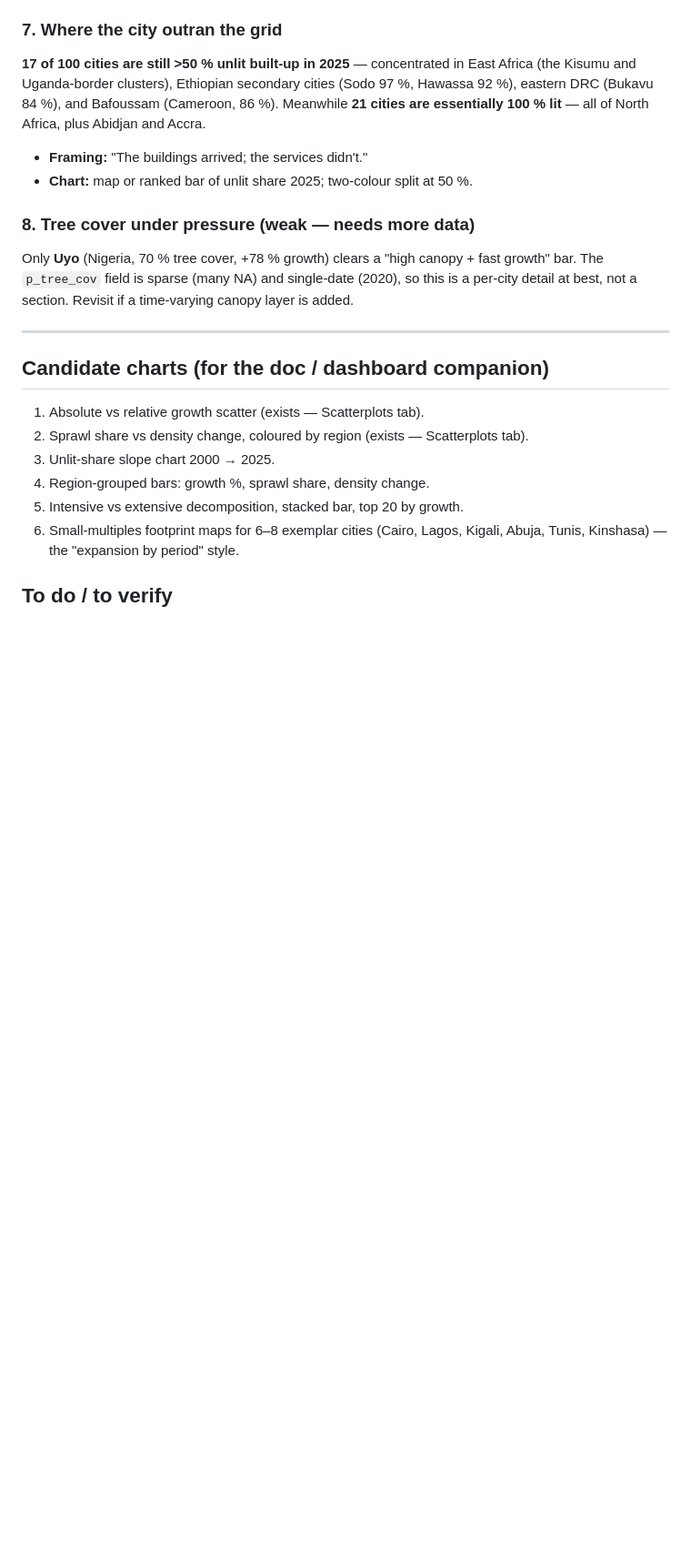
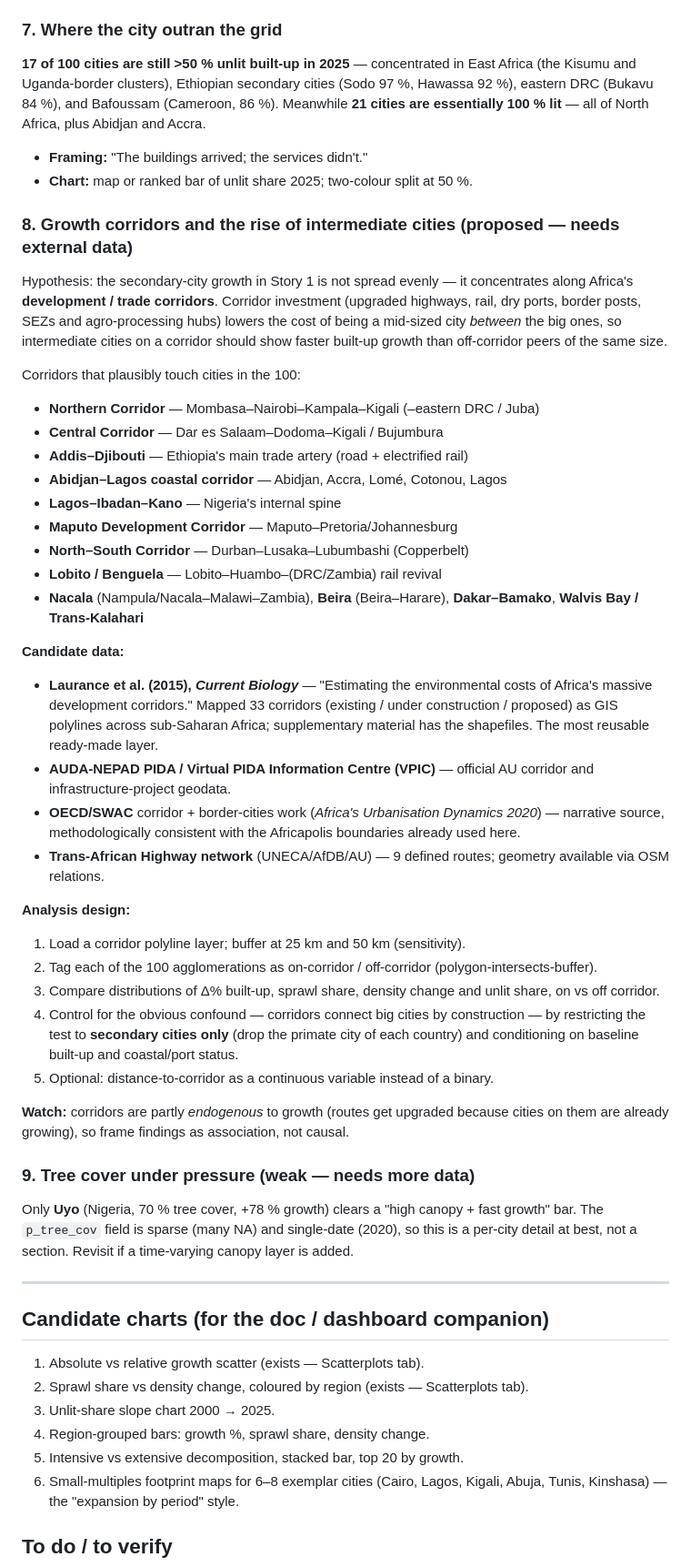
Before and after one commit to tillytales92/urbanafrica, a Markdown page: docs/urban-growth-stories.md, the part around one of its changes. Shown at 91% size. Drawn GitHub-style; blank space fills up the shorter version.

Commit message:
docs: add growth-corridors story angle + analysis design
New section: hypothesis that secondary-city growth concentrates along
Africa's development/trade corridors. Lists the corridors likely to
touch the 100 cities, candidate spatial layers (Laurance 2015, PIDA/
VPIC, Trans-African Highway, OECD/SWAC), an on/off-corridor comparison
design that controls for the primate-city confound, and the endogeneity
caveat. Added to-do + source entries.

Co-Authored-By: Claude Sonnet 5 <noreply@anthropic.com>
Claude-Session: https://claude.ai/code/session_01CGfNH9kbnfKhcKq4xRRiAy

```diff
--- a/docs/urban-growth-stories.md
+++ b/docs/urban-growth-stories.md
@@ -153,7 +153,62 @@ North Africa, plus Abidjan and Accra.
 - **Framing:** "The buildings arrived; the services didn't."
 - **Chart:** map or ranked bar of unlit share 2025; two-colour split at 50 %.
 
-### 8. Tree cover under pressure (weak — needs more data)
+### 8. Growth corridors and the rise of intermediate cities (proposed — needs external data)
+
+Hypothesis: the secondary-city growth in Story 1 is not spread evenly — it
+concentrates along Africa's **development / trade corridors**. Corridor
+investment (upgraded highways, rail, dry ports, border posts, SEZs and
+agro-processing hubs) lowers the cost of being a mid-sized city *between* the
+big ones, so intermediate cities on a corridor should show faster built-up
+growth than off-corridor peers of the same size.
+
+Corridors that plausibly touch cities in the 100:
+
+- **Northern Corridor** — Mombasa–Nairobi–Kampala–Kigali (–eastern DRC / Juba)
+- **Central Corridor** — Dar es Salaam–Dodoma–Kigali / Bujumbura
+- **Addis–Djibouti** — Ethiopia's main trade artery (road + electrified rail)
+- **Abidjan–Lagos coastal corridor** — Abidjan, Accra, Lomé, Cotonou, Lagos
+- **Lagos–Ibadan–Kano** — Nigeria's internal spine
+- **Maputo Development Corridor** — Maputo–Pretoria/Johannesburg
+- **North–South Corridor** — Durban–Lusaka–Lubumbashi (Copperbelt)
+- **Lobito / Benguela** — Lobito–Huambo–(DRC/Zambia) rail revival
+- **Nacala** (Nampula/Nacala–Malawi–Zambia), **Beira** (Beira–Harare),
+  **Dakar–Bamako**, **Walvis Bay / Trans-Kalahari**
+
+**Candidate data:**
+
+- **Laurance et al. (2015), *Current Biology*** — "Estimating the environmental
+  costs of Africa's massive development corridors." Mapped 33 corridors
+  (existing / under construction / proposed) as GIS polylines across
+  sub-Saharan Africa; supplementary material has the shapefiles. The most
+  reusable ready-made layer.
+- **AUDA-NEPAD PIDA / Virtual PIDA Information Centre (VPIC)** — official AU
+  corridor and infrastructure-project geodata.
+- **OECD/SWAC** corridor + border-cities work (*Africa's Urbanisation
+  Dynamics 2020*) — narrative source, methodologically consistent with the
+  Africapolis boundaries already used here.
+- **Trans-African Highway network** (UNECA/AfDB/AU) — 9 defined routes; geometry
+  available via OSM relations.
+
+**Analysis design:**
+
+1. Load a corridor polyline layer; buffer at 25 km and 50 km (sensitivity).
+2. Tag each of the 100 agglomerations as on-corridor / off-corridor
+   (polygon-intersects-buffer).
+3. Compare distributions of Δ% built-up, sprawl share, density change and
+   unlit share, on vs off corridor.
+4. Control for the obvious confound — corridors connect big cities by
+   construction — by restricting the test to **secondary cities only** (drop
+   the primate city of each country) and conditioning on baseline built-up and
+   coastal/port status.
+5. Optional: distance-to-corridor as a continuous variable instead of a
+   binary.
+
+**Watch:** corridors are partly *endogenous* to growth (routes get upgraded
+because cities on them are already growing), so frame findings as association,
+not causal.
+
+### 9. Tree cover under pressure (weak — needs more data)
 
 Only **Uyo** (Nigeria, 70 % tree cover, +78 % growth) clears a "high canopy +
 fast growth" bar. The `p_tree_cov` field is sparse (many NA) and single-date
```
Also changed, not shown: other parts of docs/urban-growth-stories.md (+6 -0 lines).
